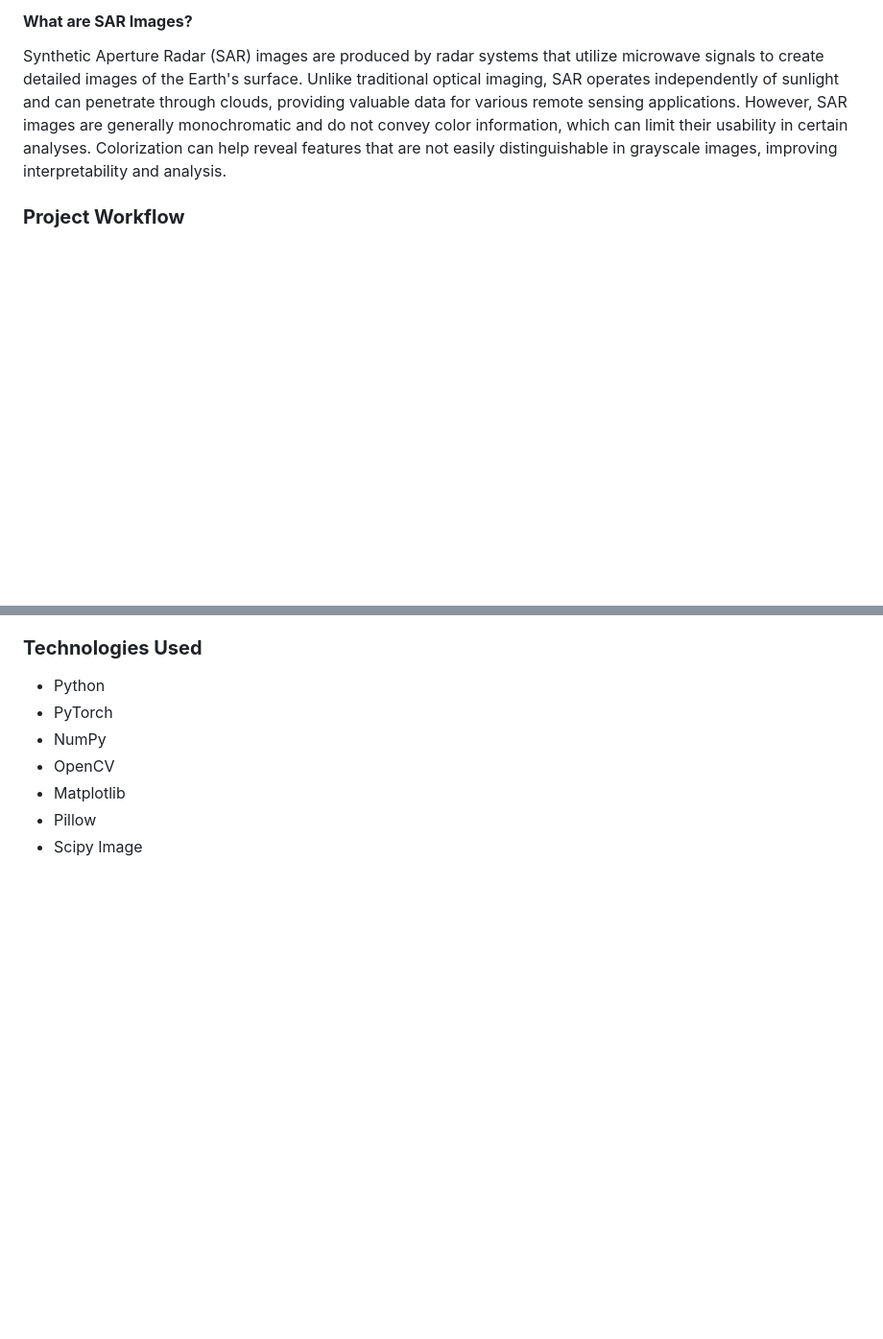
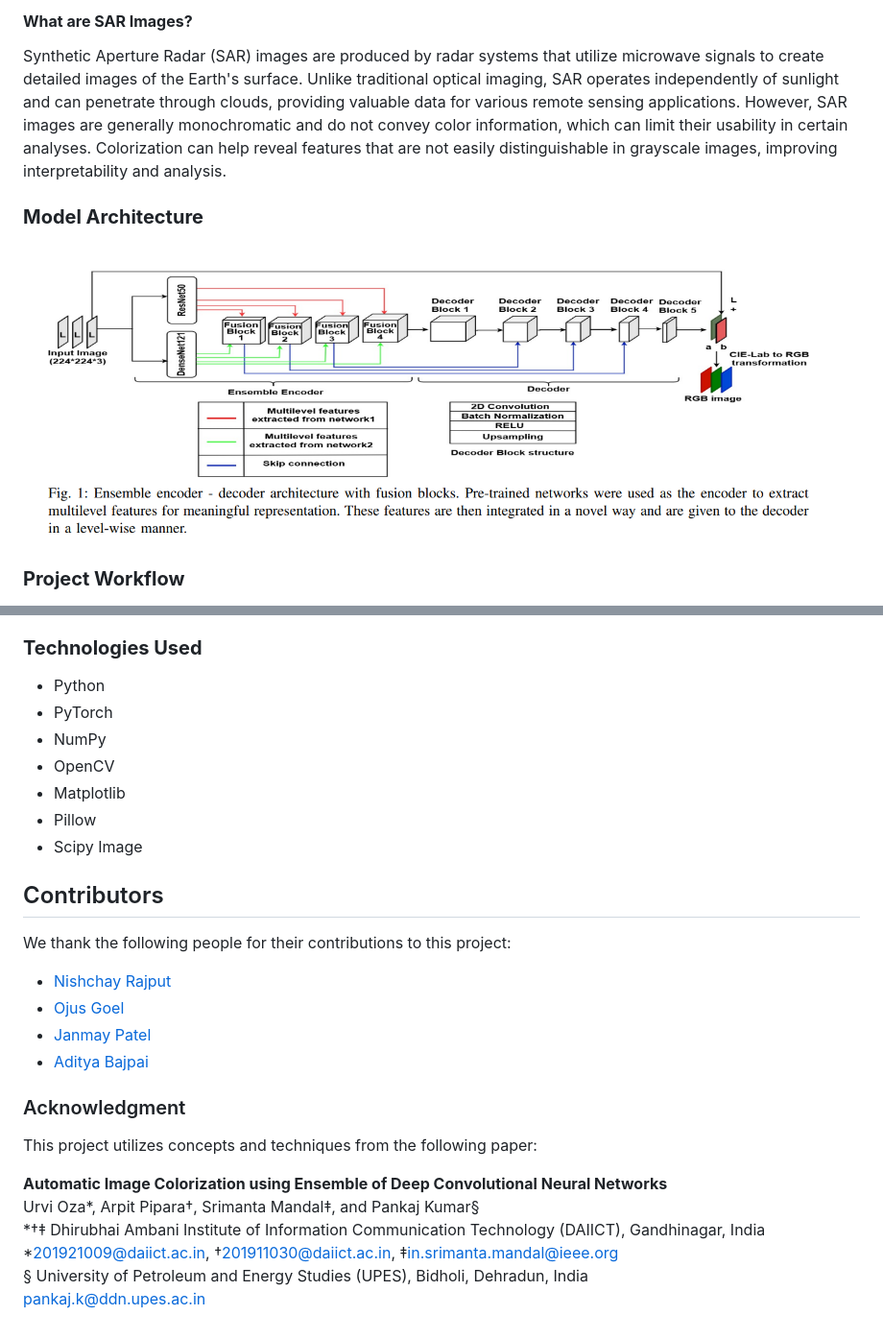
Before and after one commit to nishant9083/ColorSAR, a Markdown page: Readme.md, 2 parts joined by grey strips. Shown: that part at 96% size. Rendered like a GitHub page; pictures changed too: images/image.png (added); blank space fills up the shorter version.

```diff
--- a/Readme.md
+++ b/Readme.md
@@ -9,5 +9,9 @@ This project aims to develop a deep learning model for colorizing grayscale Synt
 Synthetic Aperture Radar (SAR) images are produced by radar systems that utilize microwave signals to create detailed images of the Earth's surface. Unlike traditional optical imaging, SAR operates independently of sunlight and can penetrate through clouds, providing valuable data for various remote sensing applications. However, SAR images are generally monochromatic and do not convey color information, which can limit their usability in certain analyses. Colorization can help reveal features that are not easily distinguishable in grayscale images, improving interpretability and analysis.
 
 
+### **Model Architecture**
+![alt Architectue](./images/image.png)
+
+
 ### **Project Workflow**
 
@@ -72,3 +77,22 @@ In this section, we compare the results of two different trained models. Each mo
 - Matplotlib
 - Pillow
 - Scipy Image
+
+## Contributors
+We thank the following people for their contributions to this project:
+- [Nishchay Rajput](https://github.com/NishchayRajput)
+- [Ojus Goel](https://github.com/ojusgoel)
+- [Janmay Patel](https://github.com/janmay2910)
+- [Aditya Bajpai](https://github.com/Aditya-117)
+
+
+### Acknowledgment
+
+This project utilizes concepts and techniques from the following paper:
+
+**Automatic Image Colorization using Ensemble of Deep Convolutional Neural Networks**
+Urvi Oza\*, Arpit Pipara†, Srimanta Mandal‡, and Pankaj Kumar§
+\*†‡ Dhirubhai Ambani Institute of Information Communication Technology (DAIICT), Gandhinagar, India
+\*201921009@daiict.ac.in, †201911030@daiict.ac.in, ‡in.srimanta.mandal@ieee.org
+§ University of Petroleum and Energy Studies (UPES), Bidholi, Dehradun, India
+pankaj.k@ddn.upes.ac.in
```
Also changed, not shown: other parts of Readme.md (+2 -1 lines), 4 other files.
